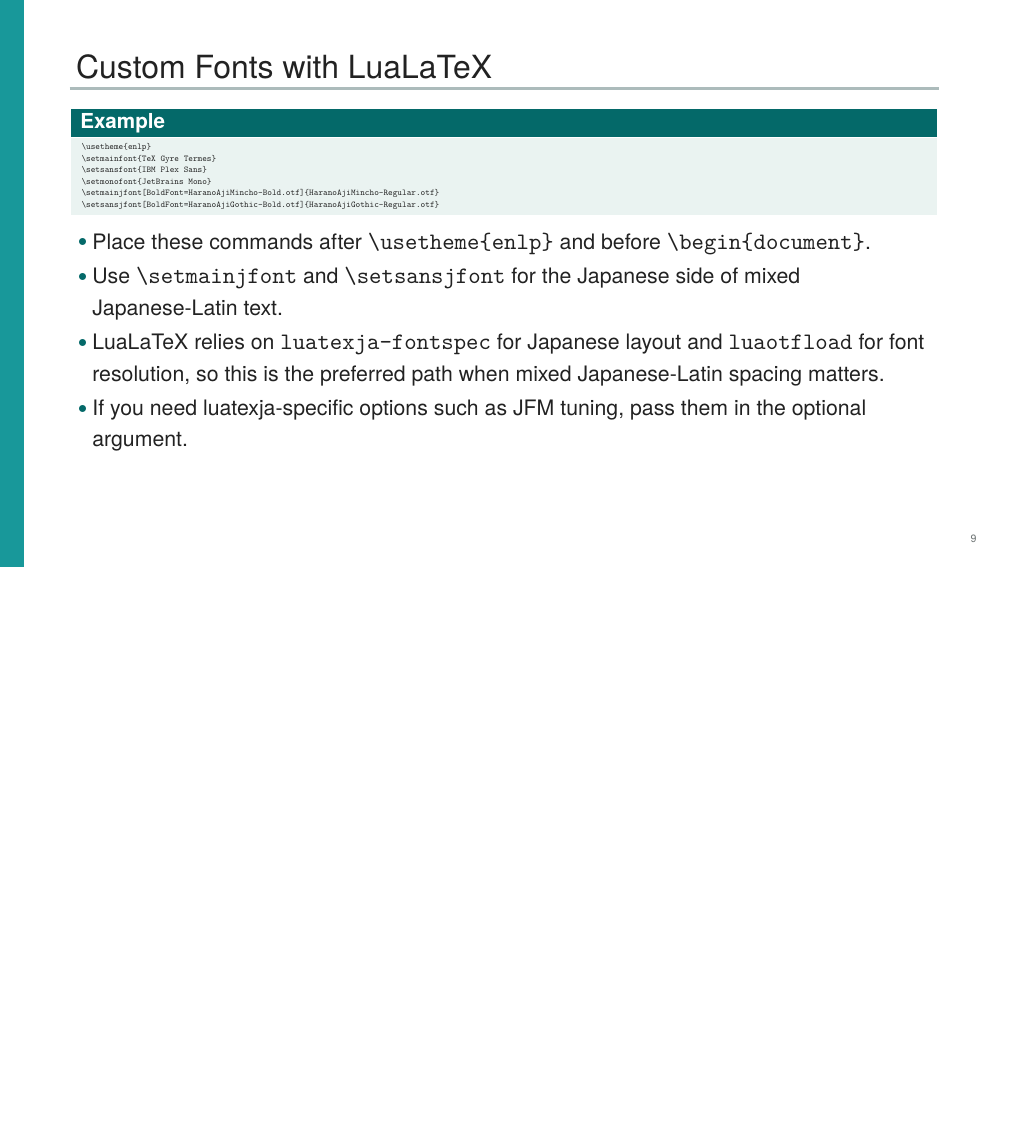
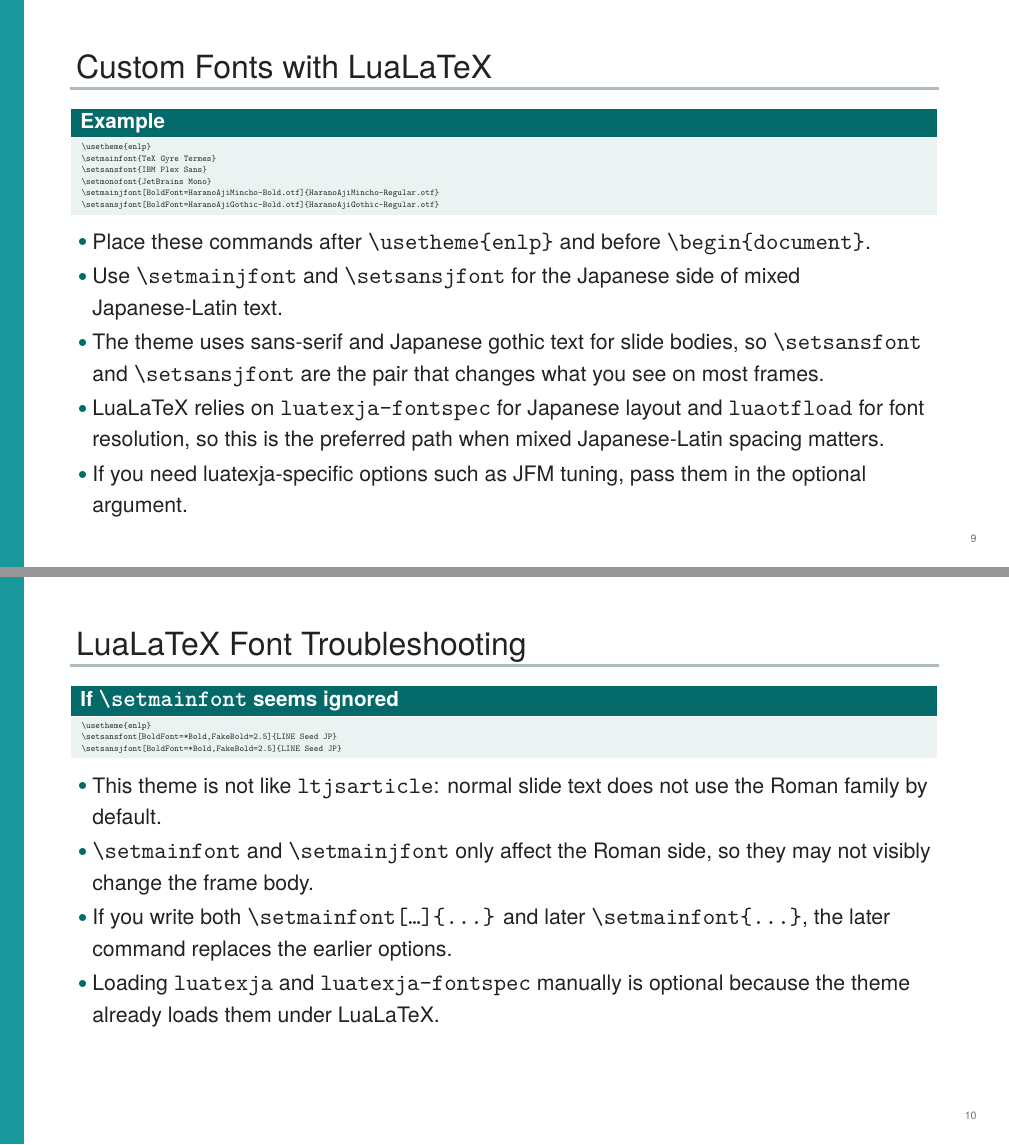
Before and after one commit to EhimeNLP/enlp-slide-template, LaTeX slides (docs/documentation.tex): page 12 of 37 before the commit and pages 12 and 13 of 38 after it, the two joined at a grey line, the shorter picture padded with empty space. The pictures show the PDF file docs/documentation.pdf that the author committed with the source.

Commit message:
docs: clarify LuaLaTeX sans font overrides for enlp theme

```diff
--- a/docs/documentation.tex
+++ b/docs/documentation.tex
@@ -138,8 +138,24 @@
   \begin{itemize}
     \item Place these commands after \texttt{\string\usetheme\{enlp\}} and before \texttt{\string\begin\{document\}}.
     \item Use \texttt{\string\setmainjfont} and \texttt{\string\setsansjfont} for the Japanese side of mixed Japanese-Latin text.
+    \item The theme uses sans-serif and Japanese gothic text for slide bodies, so \texttt{\string\setsansfont} and \texttt{\string\setsansjfont} are the pair that changes what you see on most frames.
     \item LuaLaTeX relies on \texttt{luatexja-fontspec} for Japanese layout and \texttt{luaotfload} for font resolution, so this is the preferred path when mixed Japanese-Latin spacing matters.
     \item If you need luatexja-specific options such as JFM tuning, pass them in the optional argument.
+  \end{itemize}
+\end{frame}
+
+\begin{frame}{LuaLaTeX Font Troubleshooting}
+\begin{block}{If \texttt{\string\setmainfont} seems ignored}
+\small
+\texttt{\string\usetheme\{enlp\}}\\
+\texttt{\string\setsansfont[BoldFont=*Bold,FakeBold=2.5]\{LINE Seed JP\}}\\
+\texttt{\string\setsansjfont[BoldFont=*Bold,FakeBold=2.5]\{LINE Seed JP\}}
+\end{block}
+  \begin{itemize}
+    \item This theme is not like \texttt{ltjsarticle}: normal slide text does not use the Roman family by default.
+    \item \texttt{\string\setmainfont} and \texttt{\string\setmainjfont} only affect the Roman side, so they may not visibly change the frame body.
+    \item If you write both \texttt{\string\setmainfont[\ldots]\{...\}} and later \texttt{\string\setmainfont\{...\}}, the later command replaces the earlier options.
+    \item Loading \texttt{luatexja} and \texttt{luatexja-fontspec} manually is optional because the theme already loads them under LuaLaTeX.
   \end{itemize}
 \end{frame}
 
```
Also changed, not shown: README.md, docs/documentation.pdf.
